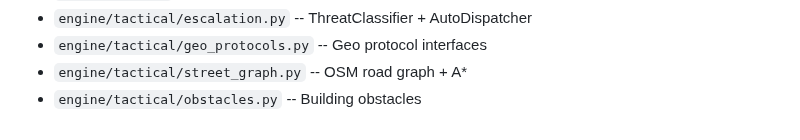
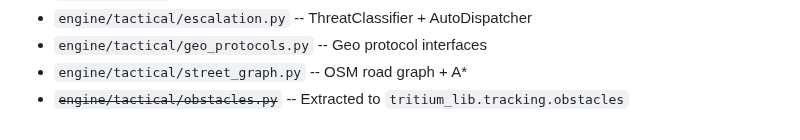
Before and after one commit to Valpatel/tritium-lib, a Markdown page: docs/MIGRATION.md, the part around the change. GitHub-like rendering.

Commit message:
Fix MIGRATION.md: mark obstacles.py as extracted to tritium_lib.tracking
obstacles.py was moved from engine/tactical/ to tritium_lib.tracking.obstacles
but MIGRATION.md still listed it under "Files That Are NOT Shims".

```diff
--- a/docs/MIGRATION.md
+++ b/docs/MIGRATION.md
@@ -345,4 +345,4 @@ These SC `engine/` files contain SC-specific logic and have no lib equivalent:
 - `engine/tactical/escalation.py` -- ThreatClassifier + AutoDispatcher
 - `engine/tactical/geo_protocols.py` -- Geo protocol interfaces
 - `engine/tactical/street_graph.py` -- OSM road graph + A*
-- `engine/tactical/obstacles.py` -- Building obstacles
+- ~~`engine/tactical/obstacles.py`~~ -- Extracted to `tritium_lib.tracking.obstacles`
```
